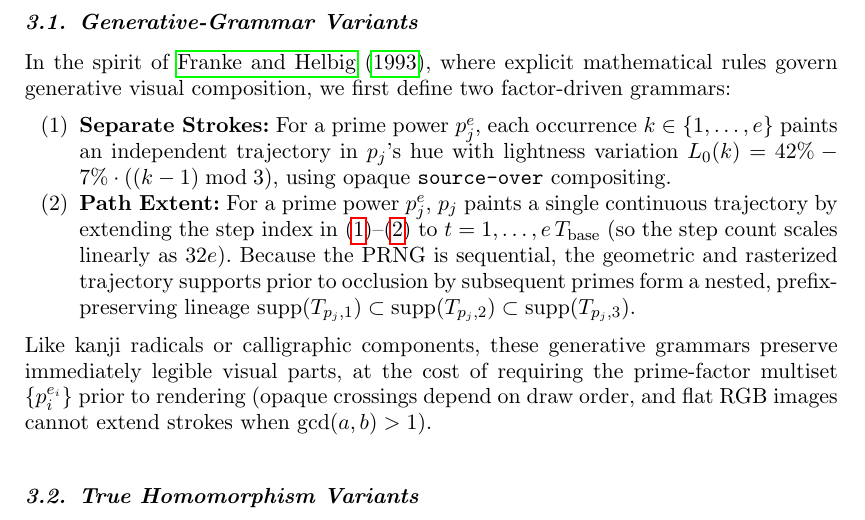
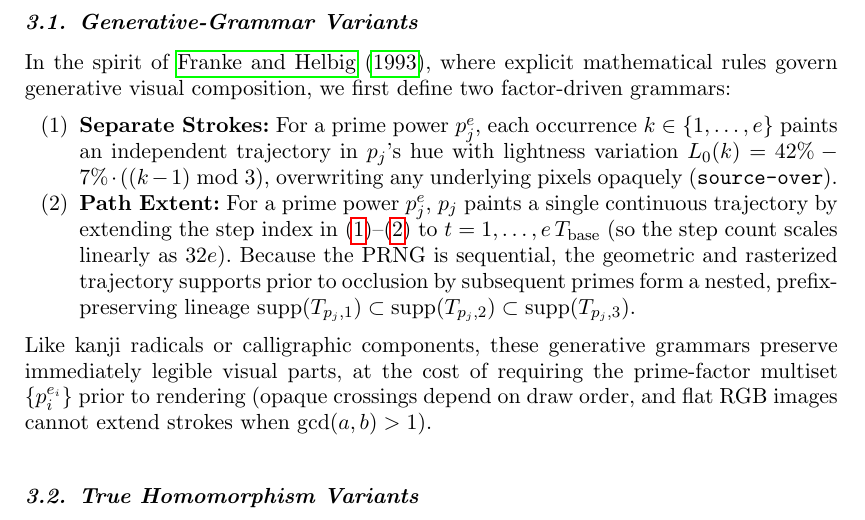
Before and after one commit to leolca/prime_visual_algebra, a LaTeX document (paper/main.tex): part of page 5 of 13, cut so that both start at the same text. Compiled offline with pdfLaTeX.

Commit message:
Use plain phrasing for opaque source-over compositing in Section 3.1

```diff
--- a/paper/main.tex
+++ b/paper/main.tex
@@ -106,7 +106,7 @@ Figure~\ref{fig:modes} contrasts how these two paradigms handle prime powers ($2
 \subsection{Generative-Grammar Variants}
 In the spirit of \citet{franke1993generative}, where explicit mathematical rules govern generative visual composition, we first define two factor-driven grammars:
 \begin{enumerate}
-  \item \textbf{Separate Strokes:} For a prime power $p_j^e$, each occurrence $k \in \{1, \dots, e\}$ paints an independent trajectory in $p_j$'s hue with lightness variation $L_0(k) = 42\% - 7\% \cdot ((k - 1) \bmod 3)$, using opaque \texttt{source-over} compositing.
+  \item \textbf{Separate Strokes:} For a prime power $p_j^e$, each occurrence $k \in \{1, \dots, e\}$ paints an independent trajectory in $p_j$'s hue with lightness variation $L_0(k) = 42\% - 7\% \cdot ((k - 1) \bmod 3)$, overwriting any underlying pixels opaquely (\texttt{source-over}).
   \item \textbf{Path Extent:} For a prime power $p_j^e$, $p_j$ paints a single continuous trajectory by extending the step index in~\eqref{eq:drip_angle}--\eqref{eq:drip_speed} to $t = 1, \dots, e\,T_{\mathrm{base}}$ (so the step count scales linearly as $32e$). Because the PRNG is sequential, the geometric and rasterized trajectory supports prior to occlusion by subsequent primes form a nested, prefix-preserving lineage $\operatorname{supp}(T_{p_j,1}) \subset \operatorname{supp}(T_{p_j,2}) \subset \operatorname{supp}(T_{p_j,3})$.
 \end{enumerate}
 Like kanji radicals or calligraphic components, these generative grammars preserve immediately legible visual parts, at the cost of requiring the prime-factor multiset $\{p_i^{e_i}\}$ prior to rendering (opaque crossings depend on draw order, and flat RGB images cannot extend strokes when $\gcd(a,b) > 1$).
```
Also changed, not shown: 1 other file.
